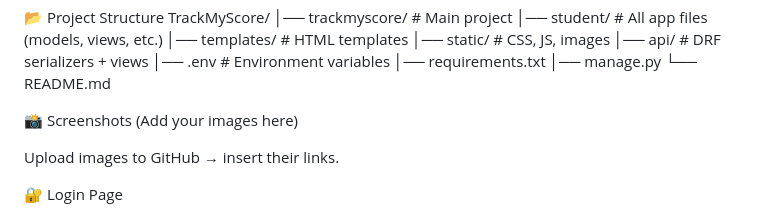
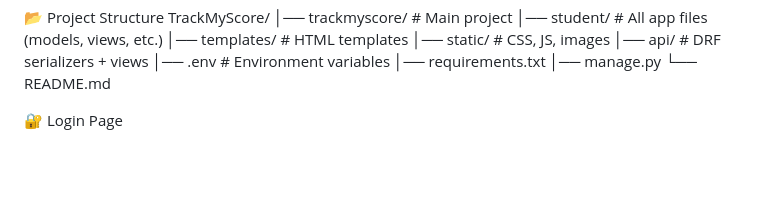
Before and after one commit to NEERAJ-0/TrackMyScore-Academic-Performance-Management-System, a Markdown page: README.md, the part around the change. Drawn GitHub-style; blank space fills up the shorter version.

Commit message:
Upadated README

```diff
--- a/README.md
+++ b/README.md
@@ -117,9 +117,6 @@ TrackMyScore/
 │── manage.py
 └── README.md
 
-📸 Screenshots (Add your images here)
-
-Upload images to GitHub → insert their links.
 
 🔐 Login Page
 
```
